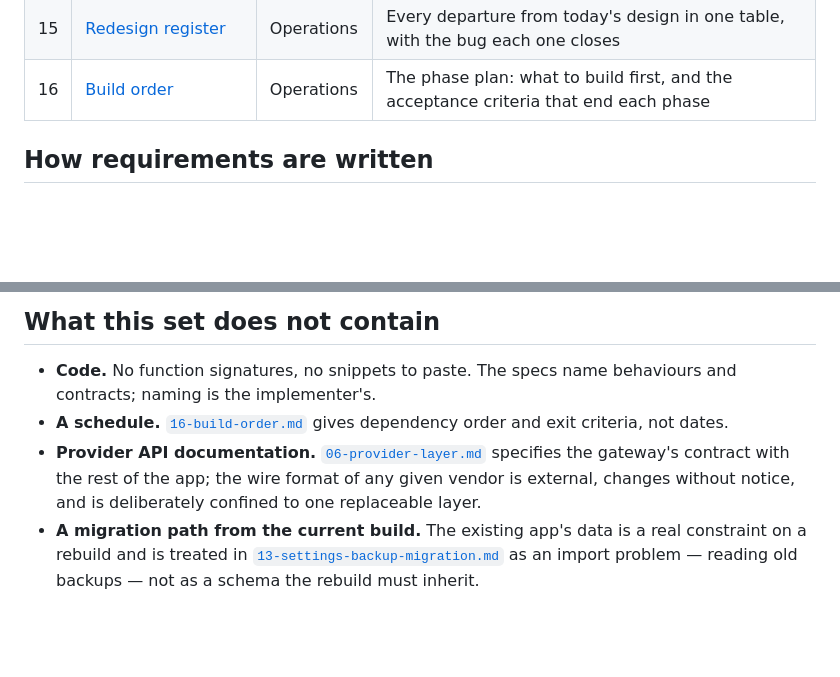
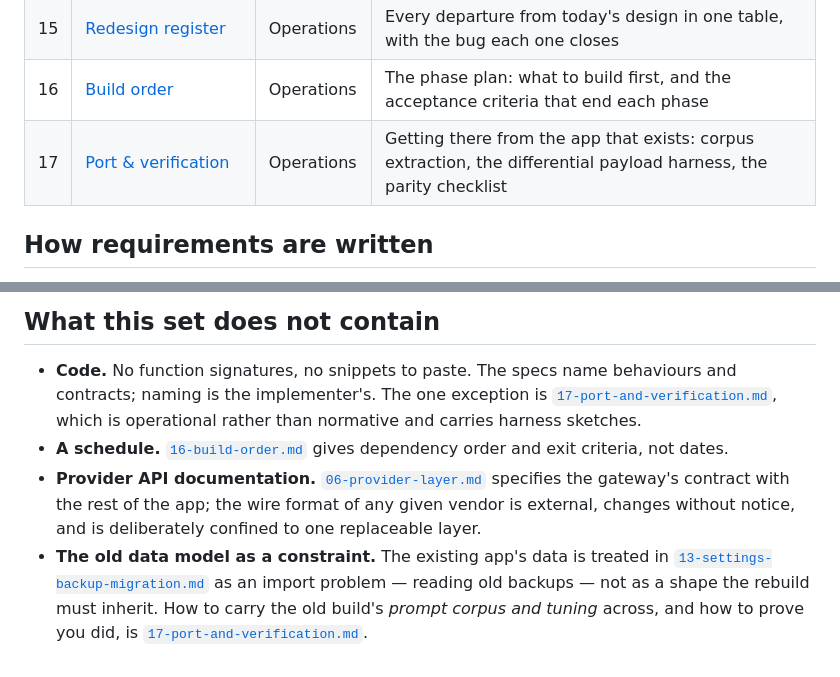
Before and after one commit to iamretkmk-hub/Multirp, a Markdown page: docs/rebuild/README.md, 2 parts joined by grey strips. Rendered like a GitHub page; blank space fills up the shorter version.

```diff
--- a/docs/rebuild/README.md
+++ b/docs/rebuild/README.md
@@ -61,6 +61,7 @@ enter at the layer you are working in.
 | 14 | [Observability & failure](14-observability-and-failure.md) | Operations | The debug surface, the fail-soft policy and its limits, boot self-checks |
 | 15 | [Redesign register](15-redesign-register.md) | Operations | Every departure from today's design in one table, with the bug each one closes |
 | 16 | [Build order](16-build-order.md) | Operations | The phase plan: what to build first, and the acceptance criteria that end each phase |
+| 17 | [Port & verification](17-port-and-verification.md) | Operations | Getting there from the app that exists: corpus extraction, the differential payload harness, the parity checklist |
 
 ## How requirements are written
 
@@ -81,12 +82,16 @@ bugs this spec set exists to prevent were introduced exactly that way.
 ## What this set does not contain
 
 - **Code.** No function signatures, no snippets to paste. The specs name behaviours and
-  contracts; naming is the implementer's.
+  contracts; naming is the implementer's. The one exception is
+  [`17-port-and-verification.md`](17-port-and-verification.md), which is operational rather than
+  normative and carries harness sketches.
 - **A schedule.** [`16-build-order.md`](16-build-order.md) gives dependency order and exit
   criteria, not dates.
 - **Provider API documentation.** [`06-provider-layer.md`](06-provider-layer.md) specifies the
   gateway's contract with the rest of the app; the wire format of any given vendor is
   external, changes without notice, and is deliberately confined to one replaceable layer.
-- **A migration path from the current build.** The existing app's data is a real constraint on
-  a rebuild and is treated in [`13-settings-backup-migration.md`](13-settings-backup-migration.md)
-  as an import problem — reading old backups — not as a schema the rebuild must inherit.
+- **The old data model as a constraint.** The existing app's data is treated in
+  [`13-settings-backup-migration.md`](13-settings-backup-migration.md) as an import problem —
+  reading old backups — not as a shape the rebuild must inherit. How to carry the old build's
+  *prompt corpus and tuning* across, and how to prove you did, is
+  [`17-port-and-verification.md`](17-port-and-verification.md).
```
Also changed, not shown: docs/rebuild/17-port-and-verification.md (added, +313 -0 lines).
